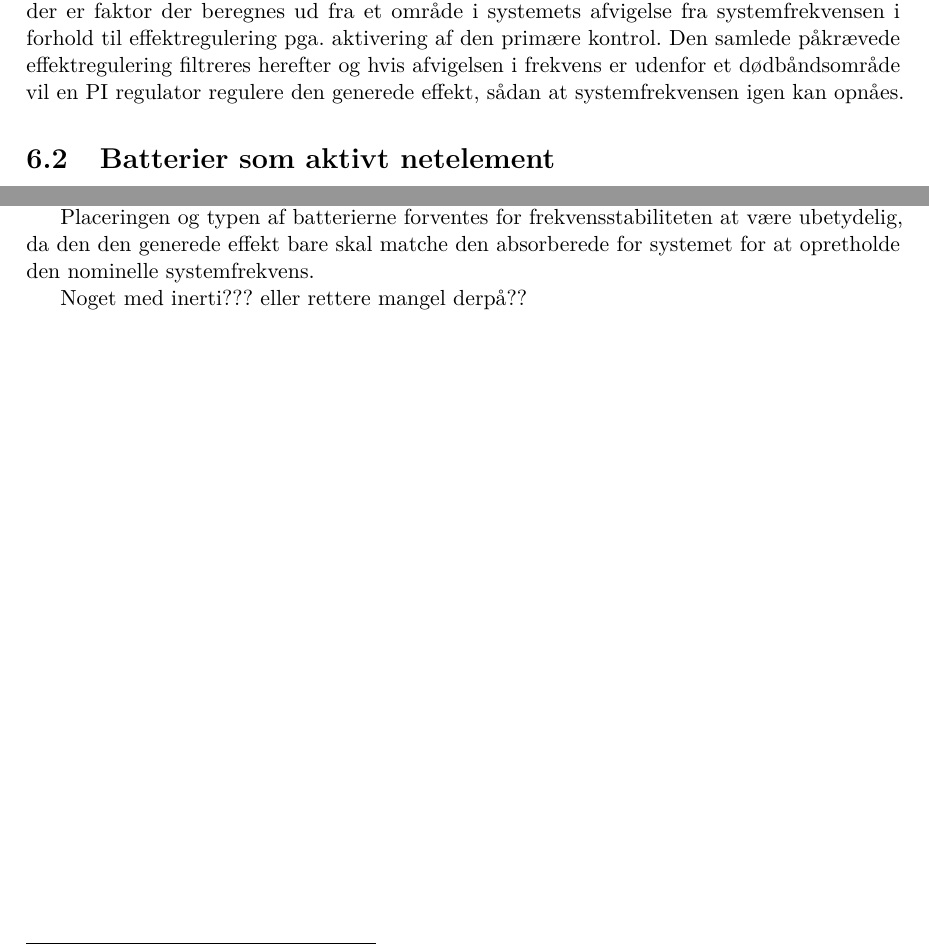
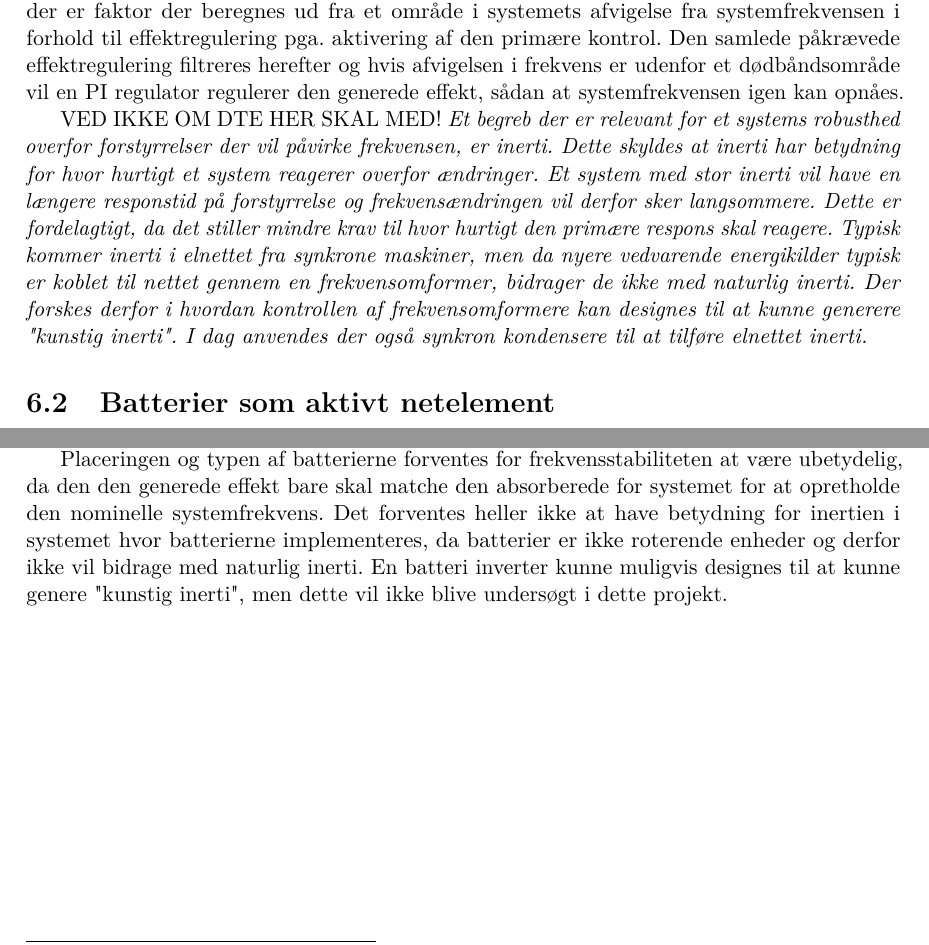
Before and after one commit to LauridsGJ/Energy-System-Stability, a LaTeX book (Projektrapport/SYSprojektrapport.tex, which reads Projektrapport/sektioner/Frekvensstabilitet.tex): two parts of page 12 of 19, joined at a grey line, cut so that both start at the same text. Compiled offline with pdfLaTeX.

Commit message:
Frekvensstabilitet færdig. Tilføjet sektion i model og validering.
Har tilføjet en sektion til modulopbygningsafsnittet. Så vi ikke arbejder i samme tex doc.

```diff
--- a/Projektrapport/sektioner/Frekvensstabilitet.tex
+++ b/Projektrapport/sektioner/Frekvensstabilitet.tex
@@ -41,7 +41,11 @@ Den sekundære kontrol implementeres som en Load Frequency Control (LFC) struktu
 	\label{fig:sekundaerkontrol}
 \end{figure}
 
-Ændringen i frekvens sammenholdes med ændringen i aktiv effekt gennem en K-faktor der er faktor der beregnes ud fra et område i systemets afvigelse fra systemfrekvensen i forhold til effektregulering pga. aktivering af den primære kontrol. Den samlede påkrævede effektregulering filtreres herefter og hvis afvigelsen i frekvens er udenfor et dødbåndsområde vil en PI regulator regulere den generede effekt, sådan at systemfrekvensen igen kan opnåes.
+Ændringen i frekvens sammenholdes med ændringen i aktiv effekt gennem en K-faktor der er faktor der beregnes ud fra et område i systemets afvigelse fra systemfrekvensen i forhold til effektregulering pga. aktivering af den primære kontrol. Den samlede påkrævede effektregulering filtreres herefter og hvis afvigelsen i frekvens er udenfor et dødbåndsområde vil en PI regulator regulerer den generede effekt, sådan at systemfrekvensen igen kan opnåes.
+
+
+VED IKKE OM DTE HER SKAL MED!
+\textit{Et begreb der er relevant for et systems robusthed overfor forstyrrelser der vil påvirke frekvensen, er inerti. Dette skyldes at inerti har betydning for hvor hurtigt et system reagerer overfor ændringer. Et system med stor inerti vil have en længere responstid på forstyrrelse og frekvensændringen vil derfor sker langsommere. Dette er fordelagtigt, da det stiller mindre krav til hvor hurtigt den primære respons skal reagere. Typisk kommer inerti i elnettet fra synkrone maskiner, men da nyere vedvarende energikilder typisk er koblet til nettet gennem en frekvensomformer, bidrager de ikke med naturlig inerti. Der forskes derfor i hvordan kontrollen af frekvensomformere kan designes til at kunne generere "kunstig inerti". I dag anvendes der også synkron kondensere til at tilføre elnettet inerti.}
 
 
 \section{Batterier som aktivt netelement}
@@ -50,6 +54,4 @@ Måden hvorpå batterier i elnettet kan bidrage til at stabilisere systemfrekven
 
 Her kan batterier fungere som både primær og sekundær reserve grundet den hurtige reguleringsmulighed der er i et rent elektrisk system. Et husstandsbatterier har en typisk kapacitet på 14kWh og kan levere 5kW nominelt og 7kW peak\footnote{TESLA}. Derfor vil enkelte husstandsbatterier ikke kunne bidrage særlig meget til balancering af produktion og forbrug, men en samling af mange husstandsbattier - en såkaldt aggrering vil kunne - vil kunne bidrage med betydelig effekt. Dette kombineret med muligheden for at oplade batterierne i perioder med mulighed for stor produktion fra grønne generationsenheder, så deres kapacitet er til rådighed i perioder med lav produktion fra grønne produktionsenheder kan tilføre den nødvendige fleksibilitet til elnettet for at kunne opretholde systemfrekvensen i en elnet med stor andel af vedvarende energikilder.
 
-Placeringen og typen af batterierne forventes for frekvensstabiliteten at være ubetydelig, da den den generede effekt bare skal matche den absorberede for systemet for at opretholde den nominelle systemfrekvens.
-
-Noget med inerti??? eller rettere mangel derpå??
+Placeringen og typen af batterierne forventes for frekvensstabiliteten at være ubetydelig, da den den generede effekt bare skal matche den absorberede for systemet for at opretholde den nominelle systemfrekvens. Det forventes heller ikke at have betydning for inertien i systemet hvor batterierne implementeres, da batterier er ikke roterende enheder og derfor ikke vil bidrage med naturlig inerti. En batteri inverter kunne muligvis designes til at kunne genere "kunstig inerti", men dette vil ikke blive undersøgt i dette projekt.
```
Also changed, not shown: Projektrapport/SYSprojektrapport.tex (+2 -1 lines), Projektrapport/sektioner/Modelopbygning.tex (added, +4 -0 lines), Projektrapport/SYSprojektrapport.pdf, Projektrapport/sektioner/Frekvensstabilitet.tex (2 more changed lines).
